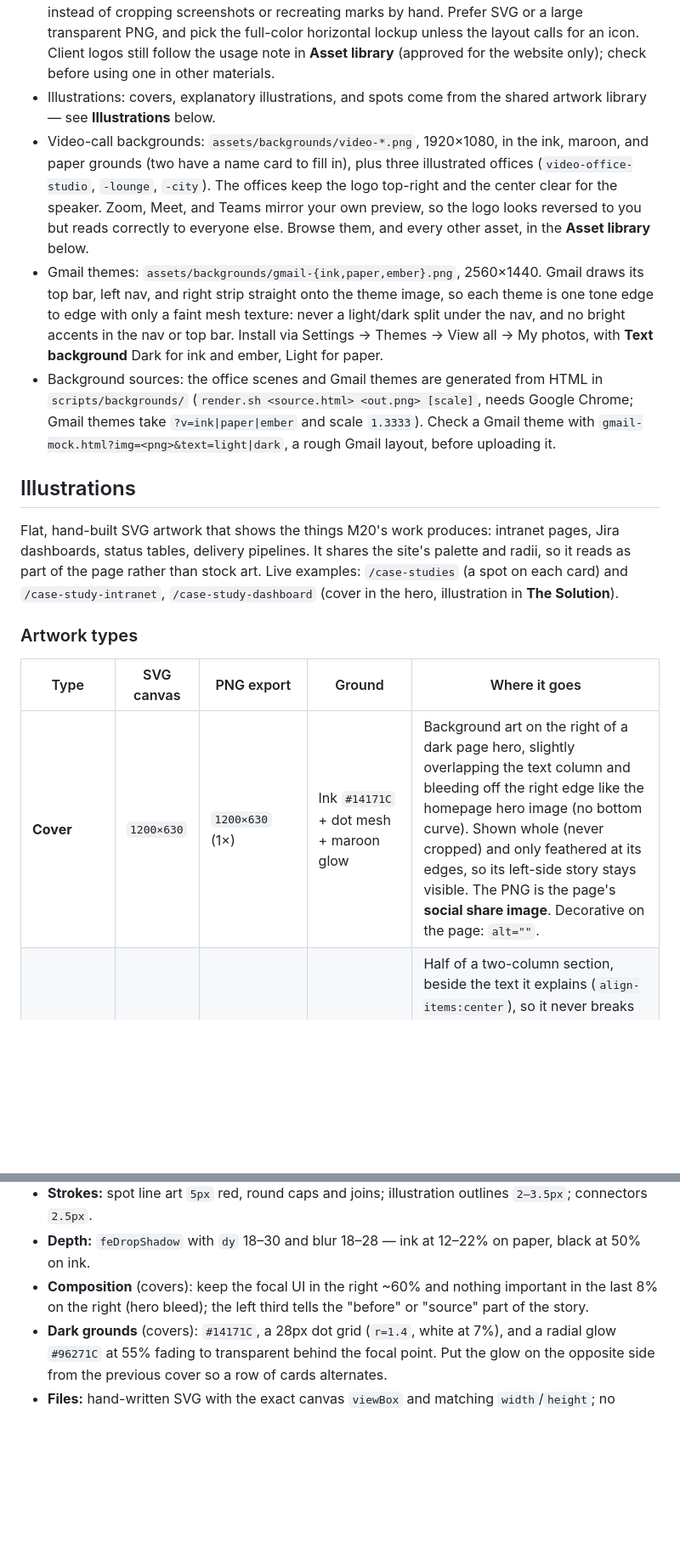
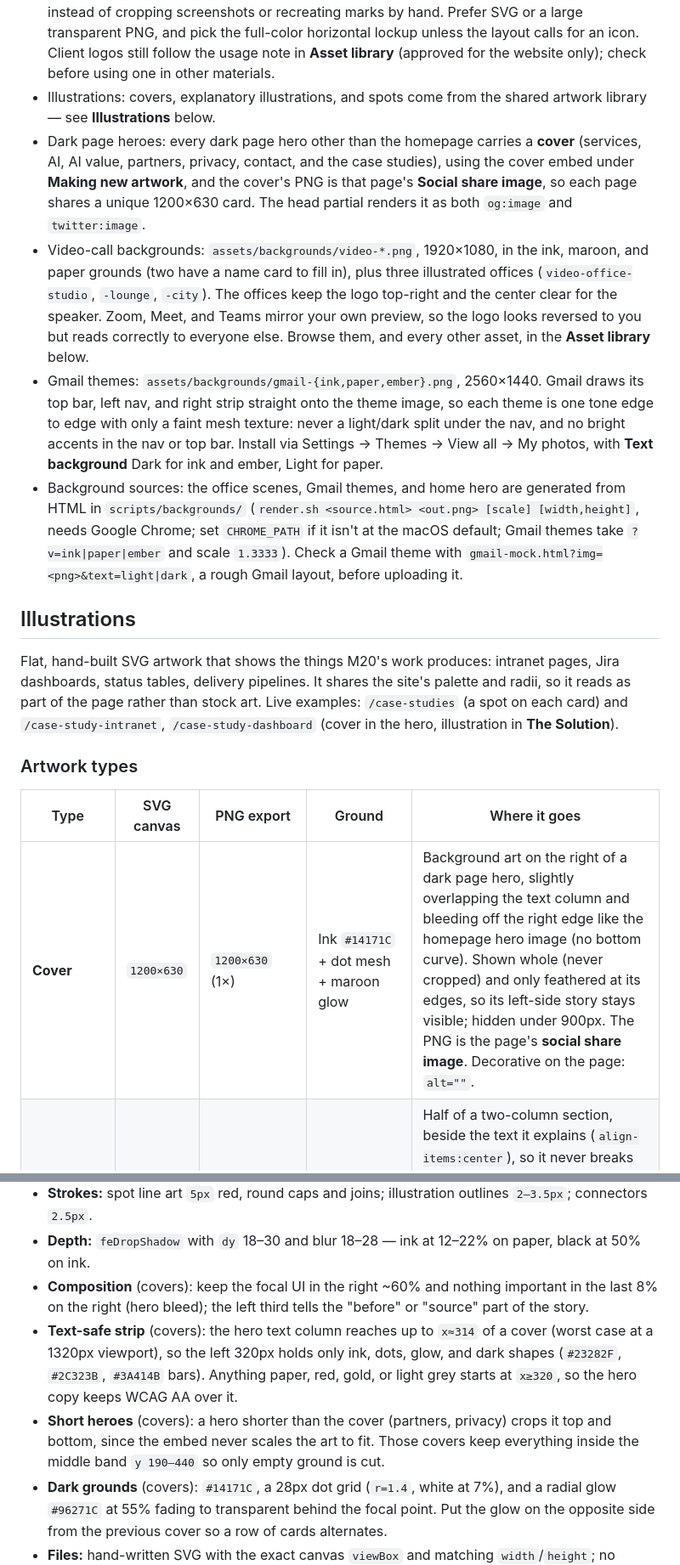
Before and after one commit to m20tech/m20-website, a Markdown page: design.md, 2 parts joined by grey strips. Shown at 85% size. Drawn GitHub-style; blank space fills up the shorter version.

```diff
--- a/design.md
+++ b/design.md
@@ -131,9 +135,10 @@ count matters editorially — the Rovo agents grid on `ai.dc.html` is the one su
 - Atlassian logos: We have permission to use Atlassian logos within our materials and they should be included where appropriate. We have the logos for products in our [Google Drive](https://drive.google.com/drive/u/0/folders/1tg5lWANCkSzNrXbQKVI72EC3TEz15eIY). Use logos with attribution where possible. Guidelines for Atlassian logo usage are [here](https://atlassian.design/components/logo/usage). **On dark backgrounds** use the `-inverse` file (`assets/products/<product>-inverse.svg`): the official lockup with the wordmark in white and the product mark untouched, set directly on ink at 34px tall with at least the mark's height of clear space around it. Atlassian's own logo component offers the same inverse appearance for dark and bold backgrounds. Never put a product logo over photos or busy art, recolor the mark, crop it, or rebuild the lockup; where a dark surface isn't available, use the full-color file on paper or white. (The ADS site's logo pages don't spell out containers or clear space, so these two are house rules; check the Atlassian brand kit before changing them.)
 - Sourcing third-party logos and brand assets: check what we already have first (`assets/clients/`, `assets/partners/`, `assets/products/`, and the Atlassian logos in Drive). For anything missing or low-resolution, use the **Brandfetch MCP** (`https://mcp.brandfetch.io/mcp`, configured for this project) to pull official, high-resolution logos, icons, and brand colors instead of cropping screenshots or recreating marks by hand. Prefer SVG or a large transparent PNG, and pick the full-color horizontal lockup unless the layout calls for an icon. Client logos still follow the usage note in **Asset library** (approved for the website only); check before using one in other materials.
 - Illustrations: covers, explanatory illustrations, and spots come from the shared artwork library — see **Illustrations** below.
+- Dark page heroes: every dark page hero other than the homepage carries a **cover** (services, AI, AI value, partners, privacy, contact, and the case studies), using the cover embed under **Making new artwork**, and the cover's PNG is that page's **Social share image**, so each page shares a unique 1200×630 card. The head partial renders it as both `og:image` and `twitter:image`.
 - Video-call backgrounds: `assets/backgrounds/video-*.png`, 1920×1080, in the ink, maroon, and paper grounds (two have a name card to fill in), plus three illustrated offices (`video-office-studio`, `-lounge`, `-city`). The offices keep the logo top-right and the center clear for the speaker. Zoom, Meet, and Teams mirror your own preview, so the logo looks reversed to you but reads correctly to everyone else. Browse them, and every other asset, in the **Asset library** below.
 - Gmail themes: `assets/backgrounds/gmail-{ink,paper,ember}.png`, 2560×1440. Gmail draws its top bar, left nav, and right strip straight onto the theme image, so each theme is one tone edge to edge with only a faint mesh texture: never a light/dark split under the nav, and no bright accents in the nav or top bar. Install via Settings → Themes → View all → My photos, with **Text background** Dark for ink and ember, Light for paper.
-- Background sources: the office scenes and Gmail themes are generated from HTML in `scripts/backgrounds/` (`render.sh <source.html> <out.png> [scale]`, needs Google Chrome; Gmail themes take `?v=ink|paper|ember` and scale `1.3333`). Check a Gmail theme with `gmail-mock.html?img=<png>&text=light|dark`, a rough Gmail layout, before uploading it.
+- Background sources: the office scenes, Gmail themes, and home hero are generated from HTML in `scripts/backgrounds/` (`render.sh <source.html> <out.png> [scale] [width,height]`, needs Google Chrome; set `CHROME_PATH` if it isn't at the macOS default; Gmail themes take `?v=ink|paper|ember` and scale `1.3333`). Check a Gmail theme with `gmail-mock.html?img=<png>&text=light|dark`, a rough Gmail layout, before uploading it.
 
 ## Illustrations
 
@@ -143,7 +148,7 @@ Flat, hand-built SVG artwork that shows the things M20's work produces: intranet
 
 | Type | SVG canvas | PNG export | Ground | Where it goes |
 |---|---|---|---|---|
-| **Cover** | `1200×630` | `1200×630` (1×) | Ink `#14171C` + dot mesh + maroon glow | Background art on the right of a dark page hero, slightly overlapping the text column and bleeding off the right edge like the homepage hero image (no bottom curve). Shown whole (never cropped) and only feathered at its edges, so its left-side story stays visible. The PNG is the page's **social share image**. Decorative on the page: `alt=""`. |
+| **Cover** | `1200×630` | `1200×630` (1×) | Ink `#14171C` + dot mesh + maroon glow | Background art on the right of a dark page hero, slightly overlapping the text column and bleeding off the right edge like the homepage hero image (no bottom curve). Shown whole (never cropped) and only feathered at its edges, so its left-side story stays visible; hidden under 900px. The PNG is the page's **social share image**. Decorative on the page: `alt=""`. |
 | **Illustration** | `1200×800` | `2400×1600` (2×) | Paper `#FAF7F4` | Half of a two-column section, beside the text it explains (`align-items:center`), so it never breaks the section's alignment. `width:100%` of its column, `22px` radius, `1px` border (`#E4DCD3` on light sections, `rgba(255,255,255,.08)` on dark). Needs alt text. |
 | **App icon** | `512×512` | `1024×1024` (2×, transparent corners) | Rounded tile; ground shows the type | One per app, agent, or plugin — see **App icons** below. Never a topic or feature marker. |
 | **Spot** | `240×240` | `480×480` (2×, transparent) | Red-tint circle `#F9E9E4` (`r=104`) on transparent | Top of a card on an index page, shown at `96px` in place of an icon badge (`margin:0 0 14px -7px` so the circle lines up with the card's text edge). Always decorative: `alt=""`. |
@@ -201,6 +206,8 @@ The dark-ground set was chosen to pass colorblind (protan/deutan/tritan) separat
 - **Strokes:** spot line art `5px` red, round caps and joins; illustration outlines `2–3.5px`; connectors `2.5px`.
 - **Depth:** `feDropShadow` with `dy` 18–30 and blur 18–28 — ink at 12–22% on paper, black at 50% on ink.
 - **Composition** (covers): keep the focal UI in the right ~60% and nothing important in the last 8% on the right (hero bleed); the left third tells the "before" or "source" part of the story.
+- **Text-safe strip** (covers): the hero text column reaches up to `x≈314` of a cover (worst case at a 1320px viewport), so the left 320px holds only ink, dots, glow, and dark shapes (`#23282F`, `#2C323B`, `#3A414B` bars). Anything paper, red, gold, or light grey starts at `x≥320`, so the hero copy keeps WCAG AA over it.
+- **Short heroes** (covers): a hero shorter than the cover (partners, privacy) crops it top and bottom, since the embed never scales the art to fit. Those covers keep everything inside the middle band `y 190–440` so only empty ground is cut.
 - **Dark grounds** (covers): `#14171C`, a 28px dot grid (`r=1.4`, white at 7%), and a radial glow `#96271C` at 55% fading to transparent behind the focal point. Put the glow on the opposite side from the previous cover so a row of cards alternates.
 - **Files:** hand-written SVG with the exact canvas `viewBox` and matching `width`/`height`; no embedded images, fonts, or external references; aim under 25 KB.
 
```
Also changed, not shown: other parts of design.md (+9 -3 lines).
